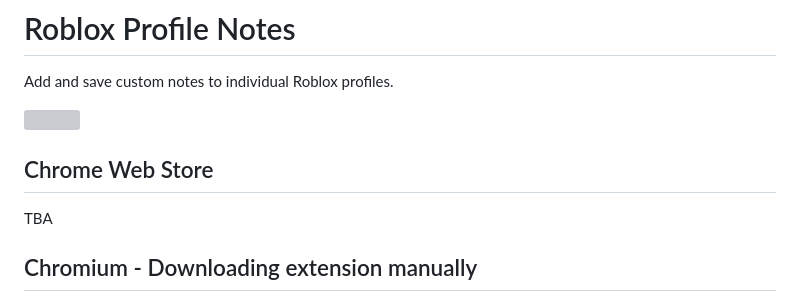
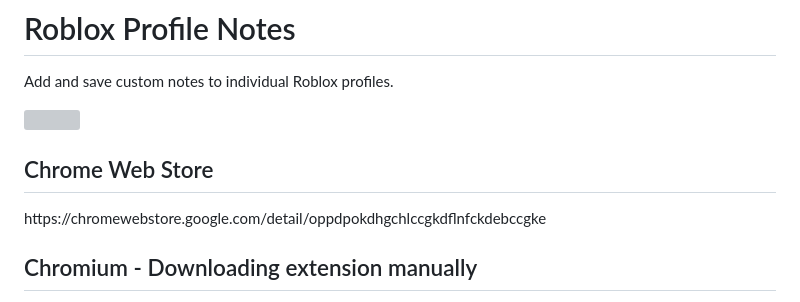
Before and after one commit to charleskimbac/roblox-profile-notes, a Markdown page: README.md, the part around the change. GitHub-like rendering; grey boxes are pictures that could not be loaded.

Commit message:
add chrome store link, update logo

```diff
--- a/README.md
+++ b/README.md
@@ -5,7 +5,7 @@ Add and save custom notes to individual Roblox profiles.
 <img src="https://i.imgur.com/M139fSW.png" height=350px></img>
 
 <h2>Chrome Web Store</h2>
-TBA
+https://chromewebstore.google.com/detail/oppdpokdhgchlccgkdflnfckdebccgke
 
 <h2>Chromium - Downloading extension manually</h2>
 <ul>
```
Also changed, not shown: icon.png, 1 other file.
